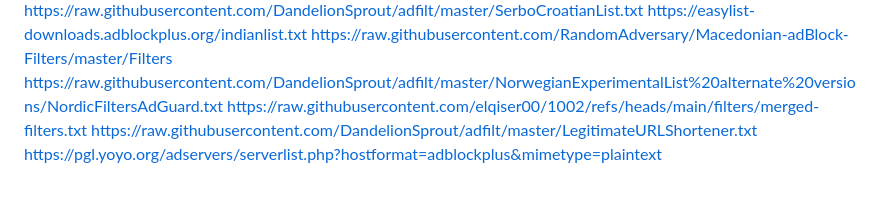
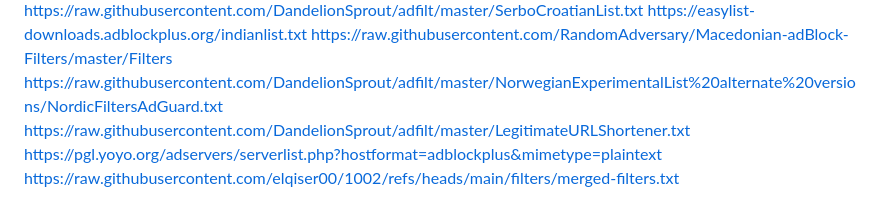
Before and after one commit to elqiser00/1002, a Markdown page: README.md, the part around the change. Drawn GitHub-style.

```diff
--- a/README.md
+++ b/README.md
@@ -138,6 +138,6 @@ https://raw.githubusercontent.com/DandelionSprout/adfilt/master/SerboCroatianLis
 https://easylist-downloads.adblockplus.org/indianlist.txt
 https://raw.githubusercontent.com/RandomAdversary/Macedonian-adBlock-Filters/master/Filters
 https://raw.githubusercontent.com/DandelionSprout/adfilt/master/NorwegianExperimentalList%20alternate%20versions/NordicFiltersAdGuard.txt
-https://raw.githubusercontent.com/elqiser00/1002/refs/heads/main/filters/merged-filters.txt
 https://raw.githubusercontent.com/DandelionSprout/adfilt/master/LegitimateURLShortener.txt
 https://pgl.yoyo.org/adservers/serverlist.php?hostformat=adblockplus&mimetype=plaintext
+https://raw.githubusercontent.com/elqiser00/1002/refs/heads/main/filters/merged-filters.txt
```
